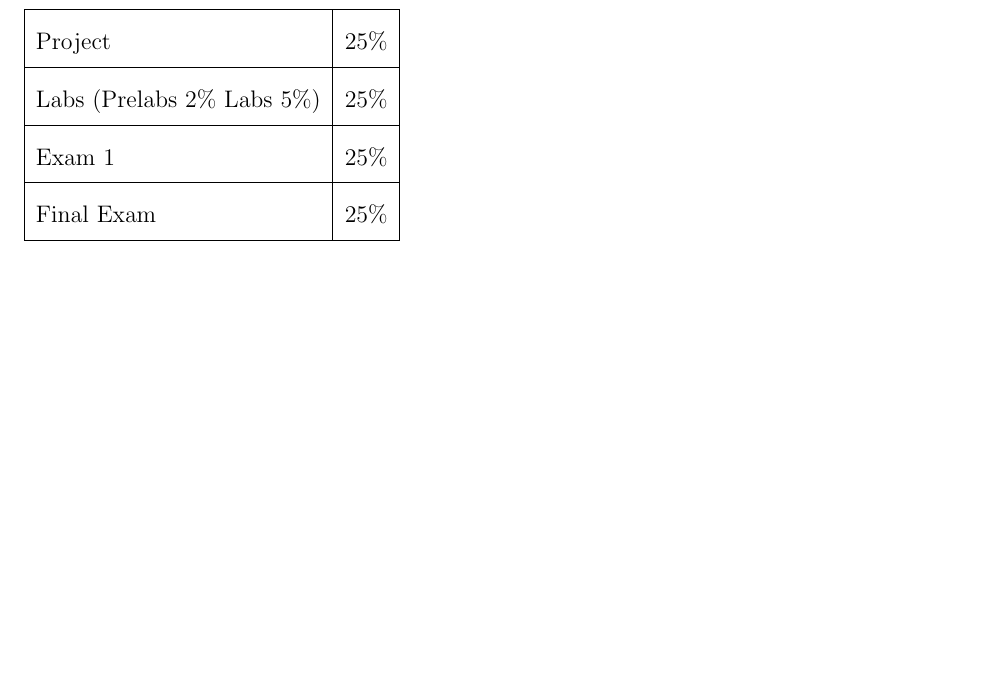
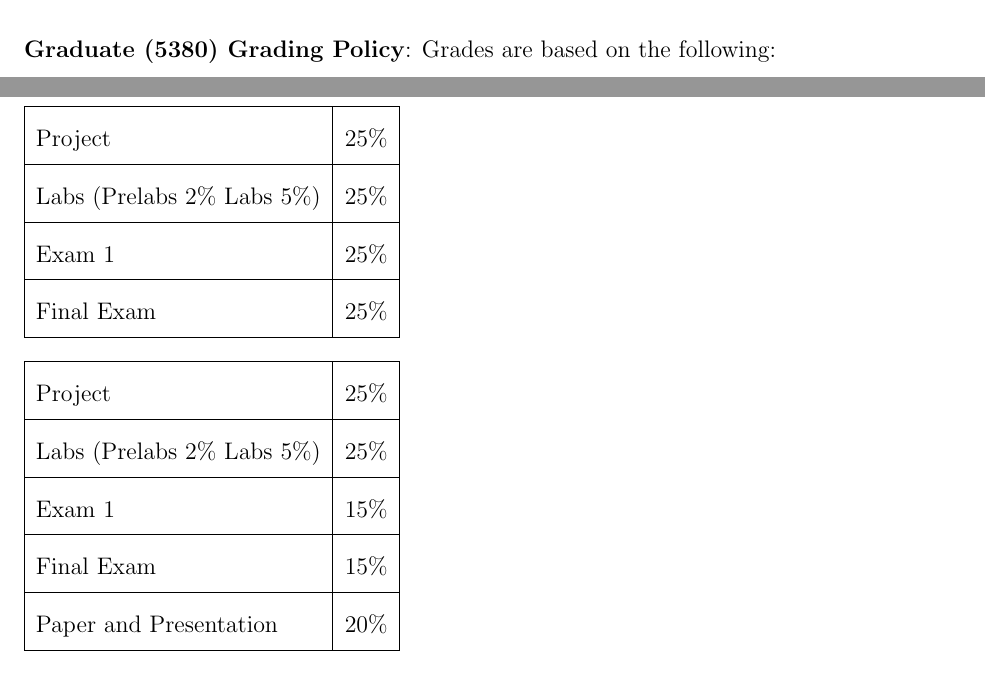
Before and after one commit to CSE4380-Spring-2025/Course-Syllabus, a LaTeX document (source/010/Section_010_Spring_2025.tex): part of page 3 of 9 before the commit and two parts of pages 2 and 3 of 9 after it, the two joined at a grey line, cut at the place of the change, the shorter picture padded with empty space. Compiled offline with pdfLaTeX.

Commit message:
Update Section_010_Spring_2025.tex

```diff
--- a/source/010/Section_010_Spring_2025.tex
+++ b/source/010/Section_010_Spring_2025.tex
@@ -104,6 +104,19 @@ Project & 25\% &  &  &  \\ \cline{1-2}
 Labs (Prelabs 2\% Labs 5\%) & 25\% &  &  &  \\ \cline{1-2}
 Exam 1 & 25\% &  &  &  \\ \cline{1-2}
 Final Exam & 25\% &  &  &  \\ \cline{1-2}
+\end{tabular}
+\end{table}
+
+\vskip.25in
+\noindent\textbf{Graduate (5380) Grading Policy}: Grades are based on the following:
+\begin{table}[h]
+\begin{tabular}{|l|l|lll}
+\cline{1-2}
+Project & 25\% &  &  &  \\ \cline{1-2}
+Labs (Prelabs 2\% Labs 5\%) & 25\% &  &  &  \\ \cline{1-2}
+Exam 1 & 15\% &  &  &  \\ \cline{1-2}
+Final Exam & 15\% &  &  &  \\ \cline{1-2}
+Paper and Presentation & 20\% &  &  &  \\ \cline{1-2}
 \end{tabular}
 \end{table}
 
```
Also changed, not shown: source/010/Section_010_Spring_2025.tex (2 more changed lines).
